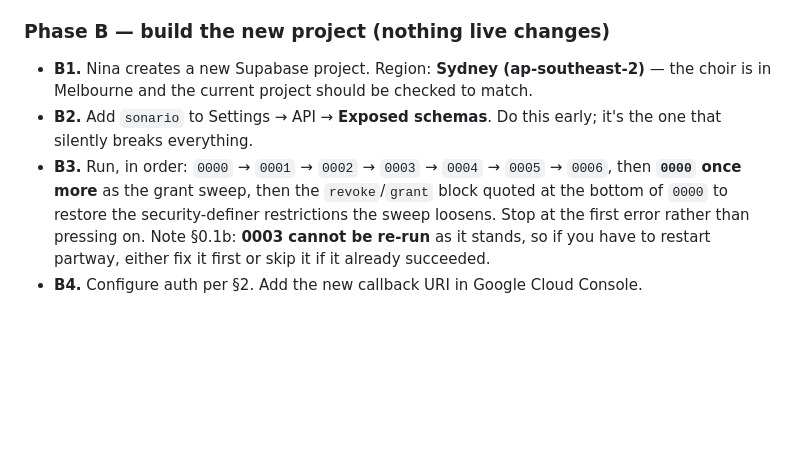
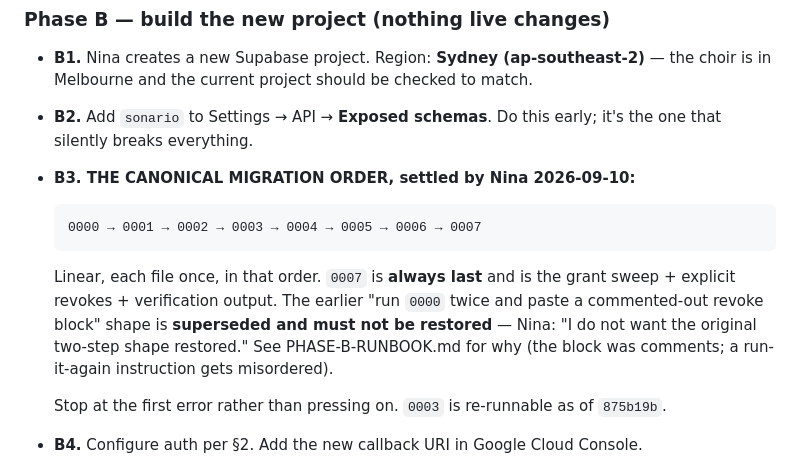
Before and after one commit to nozkowoz/sonario, a Markdown page: supabase/SPLIT-PLAN.md, the part around the change. Drawn GitHub-style; blank space fills up the shorter version.

````diff
--- a/supabase/SPLIT-PLAN.md
+++ b/supabase/SPLIT-PLAN.md
@@ -210,11 +210,19 @@ the shared `auth.users` and that one trigger.
   in Melbourne and the current project should be checked to match.
 - **B2.** Add `sonario` to Settings → API → **Exposed schemas**. Do this early; it's the one that
   silently breaks everything.
-- **B3.** Run, in order: `0000` → `0001` → `0002` → `0003` → `0004` → `0005` → `0006`, then
-  **`0000` once more** as the grant sweep, then the `revoke`/`grant` block quoted at the bottom of
-  `0000` to restore the security-definer restrictions the sweep loosens. Stop at the first error
-  rather than pressing on. Note §0.1b: **0003 cannot be re-run** as it stands, so if you have to
-  restart partway, either fix it first or skip it if it already succeeded.
+- **B3. THE CANONICAL MIGRATION ORDER, settled by Nina 2026-09-10:**
+
+  ```
+  0000 → 0001 → 0002 → 0003 → 0004 → 0005 → 0006 → 0007
+  ```
+
+  Linear, each file once, in that order. `0007` is **always last** and is the grant sweep +
+  explicit revokes + verification output. The earlier "run `0000` twice and paste a commented-out
+  revoke block" shape is **superseded and must not be restored** — Nina: "I do not want the
+  original two-step shape restored." See PHASE-B-RUNBOOK.md for why (the block was comments; a
+  run-it-again instruction gets misordered).
+
+  Stop at the first error rather than pressing on. `0003` is re-runnable as of `875b19b`.
 - **B4.** Configure auth per §2. Add the new callback URI in Google Cloud Console.
 - **B5.** Nina signs in with Google against the new project → a real `auth.users` row appears →
   promote it to `active` / `super` with the bootstrap query in `0001` §11 (it deliberately looks
````
Also changed, not shown: HANDOVER.md (+30 -0 lines).
